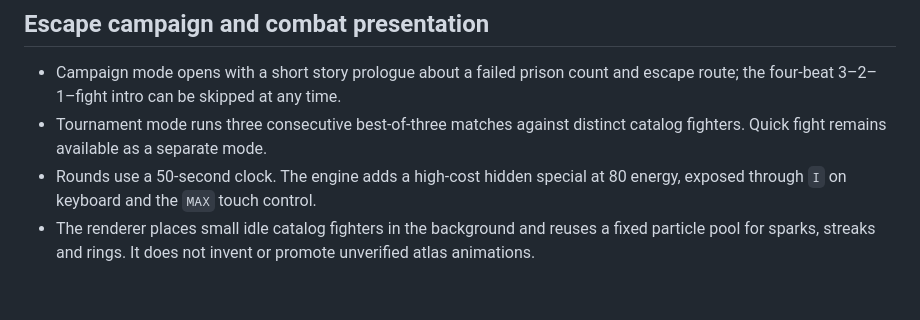
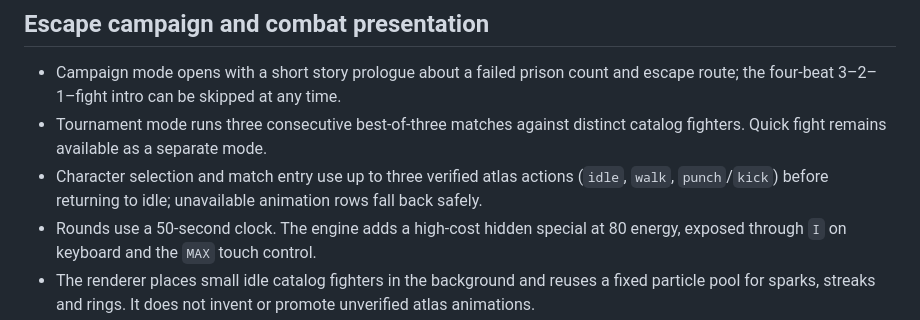
Before and after one commit to sanestoker1126-lab/NV-de-Legend-of-presos-, a Markdown page: docs/EPIC_MOBILE_PIXIJS_MIGRATION.md, the part around the change. Drawn GitHub-style; blank space fills up the shorter version.

Commit message:
Polish story and tournament flow: docs/EPIC_MOBILE_PIXIJS_MIGRATION.md

```diff
--- a/docs/EPIC_MOBILE_PIXIJS_MIGRATION.md
+++ b/docs/EPIC_MOBILE_PIXIJS_MIGRATION.md
@@ -52,6 +52,7 @@ A candidate atlas is accepted only when:
 
 - Campaign mode opens with a short story prologue about a failed prison count and escape route; the four-beat 3–2–1–fight intro can be skipped at any time.
 - Tournament mode runs three consecutive best-of-three matches against distinct catalog fighters. Quick fight remains available as a separate mode.
+- Character selection and match entry use up to three verified atlas actions (`idle`, `walk`, `punch`/`kick`) before returning to idle; unavailable animation rows fall back safely.
 - Rounds use a 50-second clock. The engine adds a high-cost hidden special at 80 energy, exposed through `I` on keyboard and the `MAX` touch control.
 - The renderer places small idle catalog fighters in the background and reuses a fixed particle pool for sparks, streaks and rings. It does not invent or promote unverified atlas animations.
 
```
